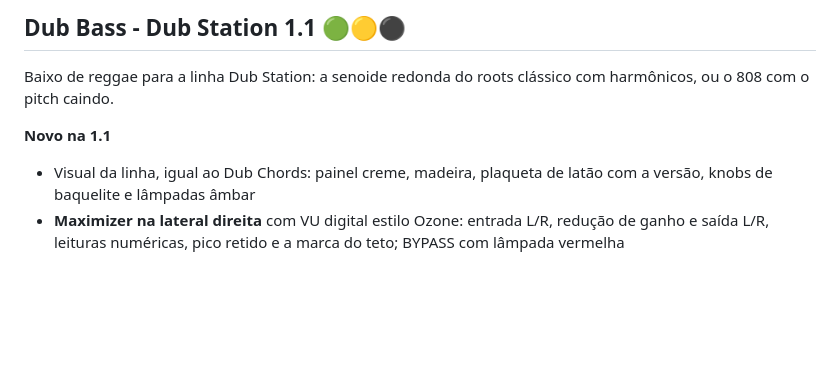
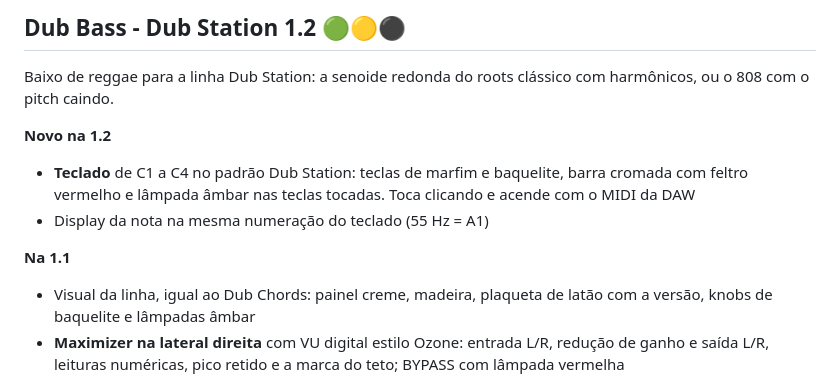
Before and after one commit to dubmastor/DubMastor-DubStation-, a Markdown page: DubBass/RELEASE_NOTES.md, the part around the change. Rendered like a GitHub page; blank space fills up the shorter version.

```diff
--- a/DubBass/RELEASE_NOTES.md
+++ b/DubBass/RELEASE_NOTES.md
@@ -1,8 +1,12 @@
-## Dub Bass - Dub Station 1.1 🟢🟡⚫
+## Dub Bass - Dub Station 1.2 🟢🟡⚫
 
 Baixo de reggae para a linha Dub Station: a senoide redonda do roots clássico com harmônicos, ou o 808 com o pitch caindo.
 
-**Novo na 1.1**
+**Novo na 1.2**
+- **Teclado** de C1 a C4 no padrão Dub Station: teclas de marfim e baquelite, barra cromada com feltro vermelho e lâmpada âmbar nas teclas tocadas. Toca clicando e acende com o MIDI da DAW
+- Display da nota na mesma numeração do teclado (55 Hz = A1)
+
+**Na 1.1**
 - Visual da linha, igual ao Dub Chords: painel creme, madeira, plaqueta de latão com a versão, knobs de baquelite e lâmpadas âmbar
 - **Maximizer na lateral direita** com VU digital estilo Ozone: entrada L/R, redução de ganho e saída L/R, leituras numéricas, pico retido e a marca do teto; BYPASS com lâmpada vermelha
 - **Válvula 12AX7 animada** na saturação: esquenta com o DRIVE e com o sinal e muda de cor (vermelho → laranja → âmbar → branco quente, com brilho azul no limite)
```
Also changed, not shown: DubBass/README.md (+2 -1 lines), README.md (+1 -1 lines), site/img/dubbass.jpg, 7 other files.
